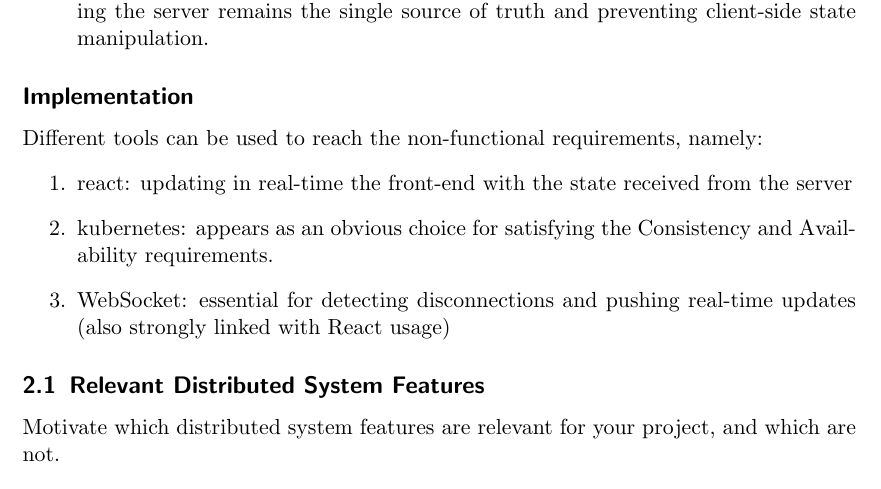
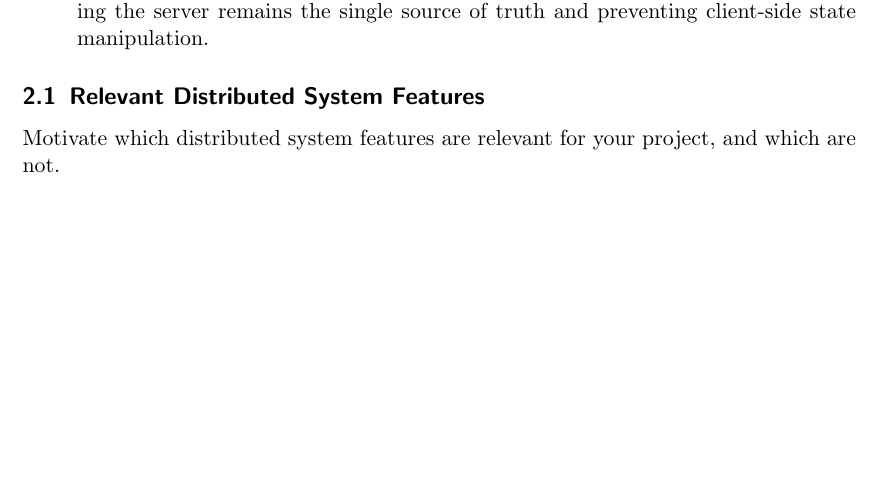
Before and after one commit to juturbo/MarafoNet, a LaTeX paper (report-src/distributed-systems-final-report.tex): part of page 4 of 14, cut so that both start at the same text, the shorter picture padded with empty space. Compiled offline with pdfLaTeX.

Commit message:
fix: commented out the implementations constraints

```diff
--- a/report-src/distributed-systems-final-report.tex
+++ b/report-src/distributed-systems-final-report.tex
@@ -203,13 +203,13 @@ The system must guarantee the following properties:
     \item \textbf{Client Statelessness:} The client application must not store internal game state memory. It must depend entirely on state updates pushed by the server, ensuring the server remains the single source of truth and preventing client-side state manipulation.
 \end{enumerate}
 
-\subsection*{Implementation}
-Different tools can be used to reach the non-functional requirements, namely:
-\begin{enumerate}
-  \item react: updating in real-time the front-end with the state received from the server
-  \item kubernetes: appears as an obvious choice for satisfying the Consistency and Availability requirements.
-  \item WebSocket: essential for detecting disconnections and pushing real-time updates (also strongly linked with React usage)
-\end{enumerate}
+%\subsection*{Implementation}
+%The system realization is constrained by the following technology choices, which emerge as a consequence of the architectural design needed to satisfy the non-functional requirements:
+%\begin{itemize}
+%    \item \textbf{React:} Required for the client-side front-end. It ensures real-time UI updates synchronized with the server game state.
+%    \item \textbf{Kubernetes:} Required for infrastructure management. It handles pod replication, automated recovery, and network routing to satisfy consistency and availability constraints.
+%    \item \textbf{WebSocket:} Required for client-server communication. It provides a persistent, full-duplex connection necessary to push real-time state updates and detect client disconnections.
+%\end{itemize}
 
 %\begin{itemize}
 %  \item The requirements must explain \textbf{what} (not how) the software
```
